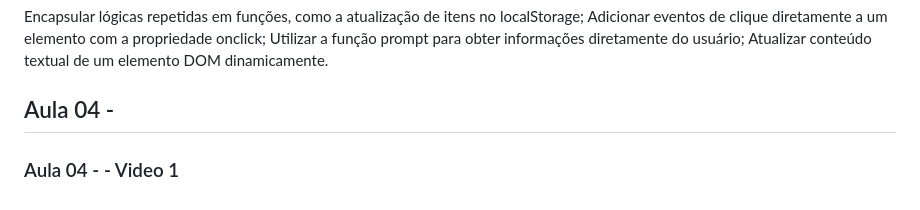
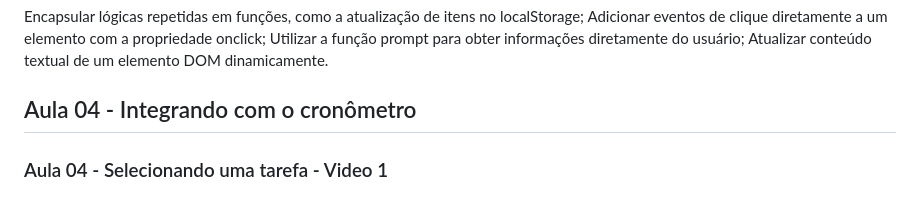
Before and after one commit to ninojp/JavaScript_explorando_a_manipulacao_de_elementos_e_da_localStorage, a Markdown page: ConteudoCurso.md, the part around the change. Drawn GitHub-style.

```diff
--- a/ConteudoCurso.md
+++ b/ConteudoCurso.md
@@ -166,6 +166,6 @@ Adicionar eventos de clique diretamente a um elemento com a propriedade onclick;
 Utilizar a função prompt para obter informações diretamente do usuário;
 Atualizar conteúdo textual de um elemento DOM dinamicamente.
 
-## Aula 04 -
+## Aula 04 - Integrando com o cronômetro
 
-### Aula 04 -  - Video 1
+### Aula 04 - Selecionando uma tarefa - Video 1
```
